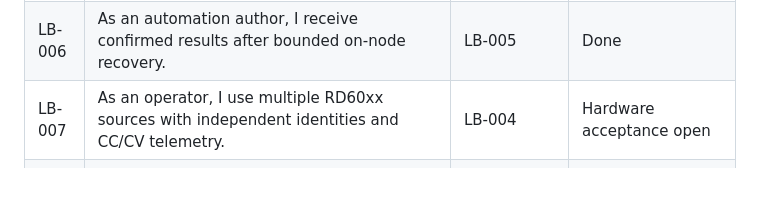
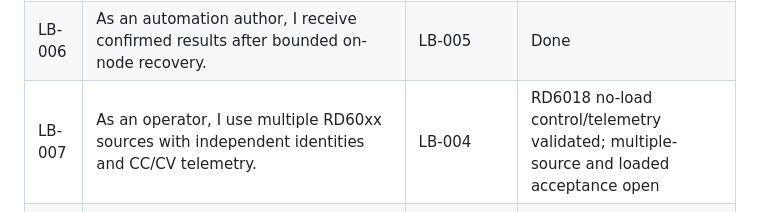
Before and after one commit to nobodypb/labbridge, a Markdown page: docs/backlog.md, the part around the change. Rendered like a GitHub page; blank space fills up the shorter version.

```diff
--- a/docs/backlog.md
+++ b/docs/backlog.md
@@ -12,7 +12,7 @@ checks pass and its hardware claims match the evidence.
 | LB-004 | As a driver author, I use isolated transport endpoints and add a module without core changes. | LB-003 | Done |
 | LB-005 | As a DL24M user, I retain the confirmed codec, readback and persistent shutdown behavior. | LB-004 | Done |
 | LB-006 | As an automation author, I receive confirmed results after bounded on-node recovery. | LB-005 | Done |
-| LB-007 | As an operator, I use multiple RD60xx sources with independent identities and CC/CV telemetry. | LB-004 | Hardware acceptance open |
+| LB-007 | As an operator, I use multiple RD60xx sources with independent identities and CC/CV telemetry. | LB-004 | RD6018 no-load control/telemetry validated; multiple-source and loaded acceptance open |
 | LB-008 | As a battery tester, I select interchangeable interlocks and cell-temperature channels. | LB-004 | Hardware acceptance open |
 | LB-009 | As an operator, I retain local limits and safe shutdown when host or network fails. | LB-005, LB-007, LB-008 | Done |
 | LB-010 | As a script author, I address devices across named nodes over HTTP or USB using the SDK/CLI. | LB-002, LB-009 | Done |
```
Also changed, not shown: docs/uncertainties.md (+11 -7 lines).
